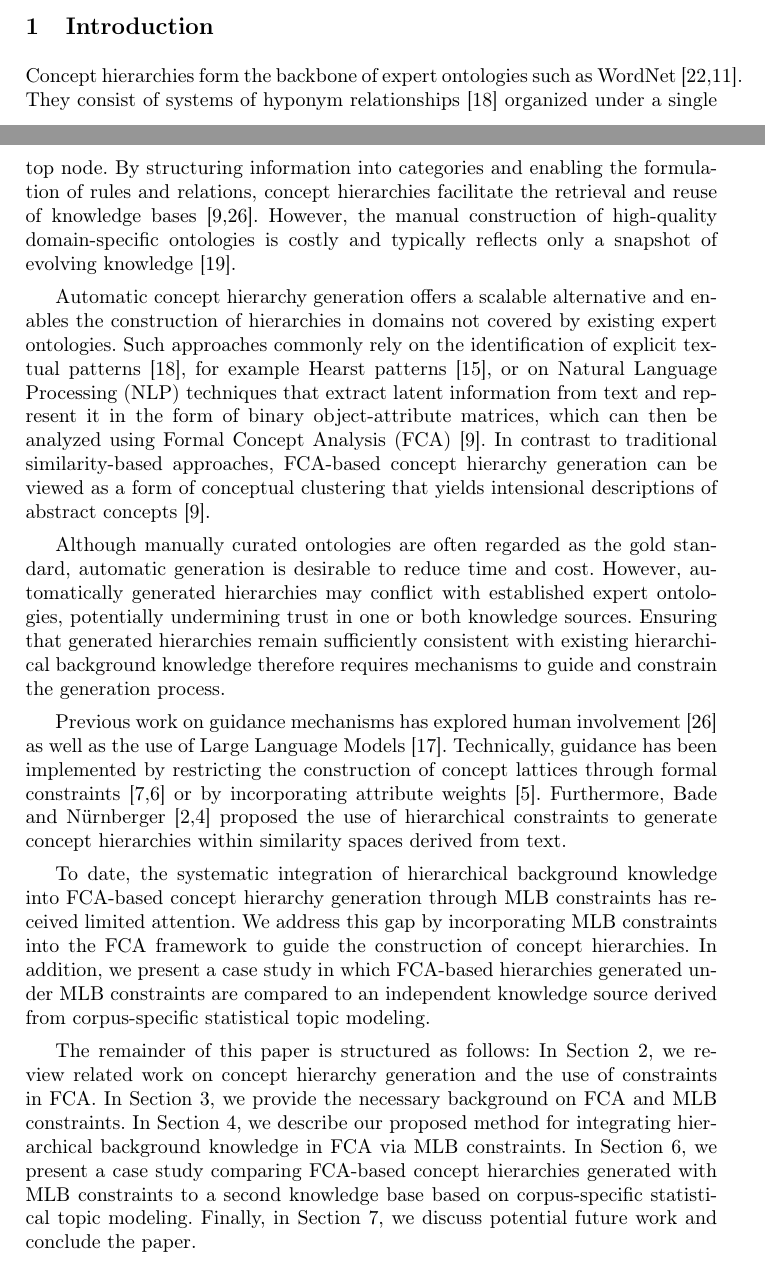
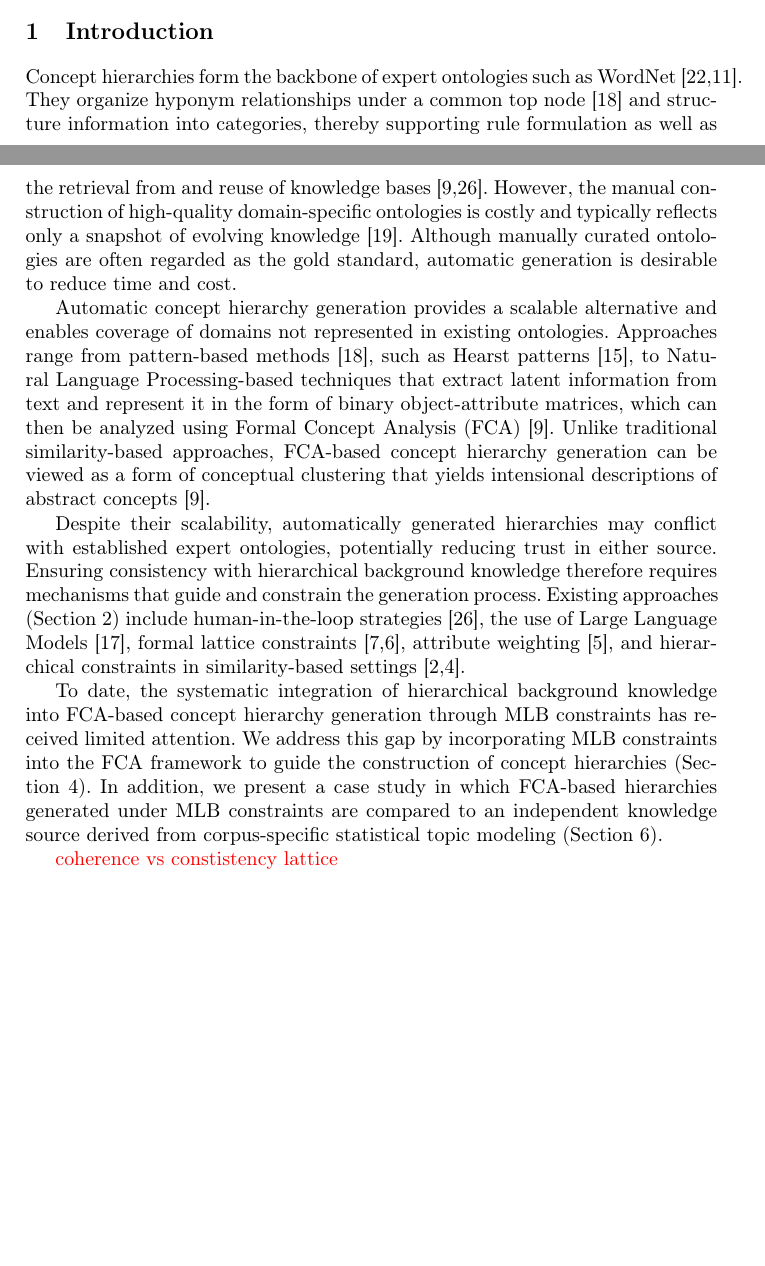
Before and after one commit to KlaraGtknst/fca-constrained-clustering, a LaTeX paper (main.tex, which reads chapters/02_introduction.tex): two parts of pages 1 and 2 of 18, joined at a grey line, cut so that both start at the same text, the shorter picture padded with empty space. Compiled offline with pdfLaTeX.

Commit message:
fix: Incoperate Tim's feedback V2

```diff
--- a/chapters/02_introduction.tex
+++ b/chapters/02_introduction.tex
@@ -3,34 +3,25 @@
 
 % WORDNET: manual creation cf. le2019inferring, hearst1992hyponyms; hyponym = is-a relationship cf. hearst1992hyponyms
 Concept hierarchies form the backbone of expert ontologies such as WordNet~\cite{miller1990wordnet,fellbaum1998wordnet}.
-They consist of systems of hyponym relationships~\cite{le2019inferring} organized under a single top node.
-By structuring information into categories and enabling the formulation of rules and relations, concept hierarchies facilitate the retrieval and reuse of knowledge bases~\cite{cimiano_learning_2005,yang2012personalized}.
+They organize hyponym relationships under a common top node~\cite{le2019inferring} and structure information into categories, thereby supporting rule formulation as well as the retrieval from and reuse of knowledge bases~\cite{cimiano_learning_2005,yang2012personalized}.
 However, the manual construction of high-quality domain-specific ontologies is costly and typically reflects only a snapshot of evolving knowledge~\cite{li2018unsupervised}.
+Although manually curated ontologies are often regarded as the gold standard, automatic generation is desirable to reduce time and cost.
 
-Automatic concept hierarchy generation offers a scalable alternative and enables the construction of hierarchies in domains not covered by existing expert ontologies.
-Such approaches commonly rely on the identification of explicit textual patterns~\cite{le2019inferring}, for example Hearst patterns~\cite{hearst1992hyponyms}, or on \ac{nlp} techniques that extract latent information from text and represent it in the form of binary object-attribute matrices, which can then be analyzed using \ac{fca}~\cite{cimiano_learning_2005}.
-In contrast to traditional similarity-based approaches, \ac{fca}-based concept hierarchy generation can be viewed as a form of conceptual clustering that yields intensional descriptions of abstract concepts~\cite{cimiano_learning_2005}.
+Automatic concept hierarchy generation provides a scalable alternative and enables coverage of domains not represented in existing ontologies.
+Approaches range from pattern-based methods~\cite{le2019inferring}, such as Hearst patterns~\cite{hearst1992hyponyms}, to \acl{nlp}-based techniques that extract latent information from text and represent it in the form of binary object-attribute matrices, which can then be analyzed using \ac{fca}~\cite{cimiano_learning_2005}.
+Unlike traditional similarity-based approaches, \ac{fca}-based concept hierarchy generation can be viewed as a form of conceptual clustering that yields intensional descriptions of abstract concepts~\cite{cimiano_learning_2005}.
 
-Although manually curated ontologies are often regarded as the gold standard, automatic generation is desirable to reduce time and cost.
-However, automatically generated hierarchies may conflict with established expert ontologies, potentially undermining trust in one or both knowledge sources.
-Ensuring that generated hierarchies remain sufficiently consistent with existing hierarchical background knowledge therefore requires mechanisms to guide and constrain the generation process.
-
-Previous work on guidance mechanisms has explored human involvement~\cite{yang2012personalized} as well as the use of \aclp{llm}~\cite{kommineni2024from}.
-Technically, guidance has been implemented by restricting the construction of concept lattices through formal constraints~\cite{belohlavek2006formal,belohlavek2009formal} or by incorporating attribute weights~\cite{belohlavek2011selecting}.
-Furthermore, Bade and Nürnberger~\cite{bade_personalized_2006,bade_hierarchical_2014} proposed the use of hierarchical constraints to generate concept hierarchies within similarity spaces derived from text.
+Despite their scalability, automatically generated hierarchies may conflict with established expert ontologies, potentially reducing trust in either source.
+Ensuring consistency with hierarchical background knowledge therefore requires mechanisms that guide and constrain the generation process.
+Existing approaches (Section~\ref{sec:related_work}) include human-in-the-loop strategies~\cite{yang2012personalized}, the use of \aclp{llm}~\cite{kommineni2024from}, formal lattice constraints~\cite{belohlavek2006formal,belohlavek2009formal}, attribute weighting~\cite{belohlavek2011selecting}, and hierarchical constraints in similarity-based settings~\cite{bade_personalized_2006,bade_hierarchical_2014}.
 
 % Besides presentation purposes, \ac{fca} has been employed to identify potentially missing thesaurus entries in a specific expert ontology~\cite{zheng2020lexical,hao2021leveraging}.
 
 To date, the systematic integration of hierarchical background knowledge into \ac{fca}-based concept hierarchy generation through \ac{mlb} constraints has received limited attention.
-We address this gap by incorporating \ac{mlb} constraints into the \ac{fca} framework to guide the construction of concept hierarchies.
-In addition, we present a case study in which \ac{fca}-based hierarchies generated under \ac{mlb} constraints are compared to an independent knowledge source derived from corpus-specific statistical topic modeling.
+We address this gap by incorporating \ac{mlb} constraints into the \ac{fca} framework to guide the construction of concept hierarchies (Section~\ref{sec:method}).
+In addition, we present a case study in which \ac{fca}-based hierarchies generated under \ac{mlb} constraints are compared to an independent knowledge source derived from corpus-specific statistical topic modeling (Section~\ref{sec:case_study}).
 
-% structure of the paper
-The remainder of this paper is structured as follows: In Section~\ref{sec:related_work}, we review related work on concept hierarchy generation and the use of constraints in \ac{fca}.
-In Section~\ref{sec:foundations}, we provide the necessary background on \ac{fca} and \ac{mlb} constraints.
-In Section~\ref{sec:method}, we describe our proposed method for integrating hierarchical background knowledge in \ac{fca} via \ac{mlb} constraints.
-In Section~\ref{sec:case_study}, we present a case study comparing \ac{fca}-based concept hierarchies generated with \ac{mlb} constraints to a second knowledge base based on corpus-specific statistical topic modeling.
-Finally, in Section~\ref{sec:future_work}, we discuss potential future work and conclude the paper.
+\textcolor{red}{coherence vs constistency lattice}
 
 %\textcolor{red}{NOTE: Their conclusion includes future work on using humans for ontological relation validation (Attr. Explor.???). They also compare generated ontologies with human-modeled ontologies via Precision, Recall, F-measure...}
 
```
